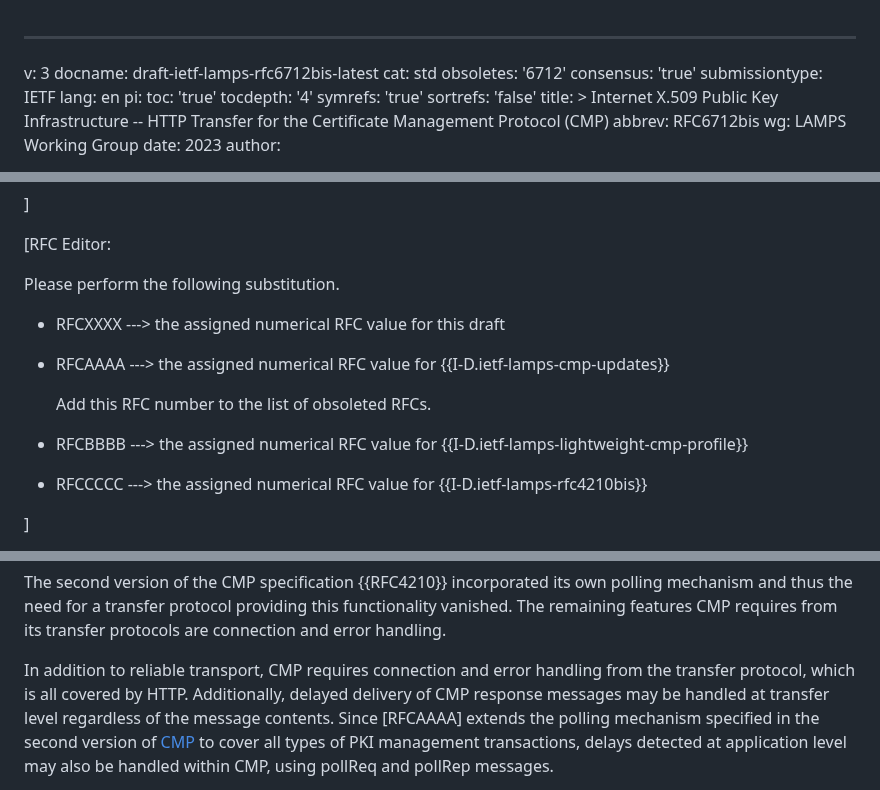
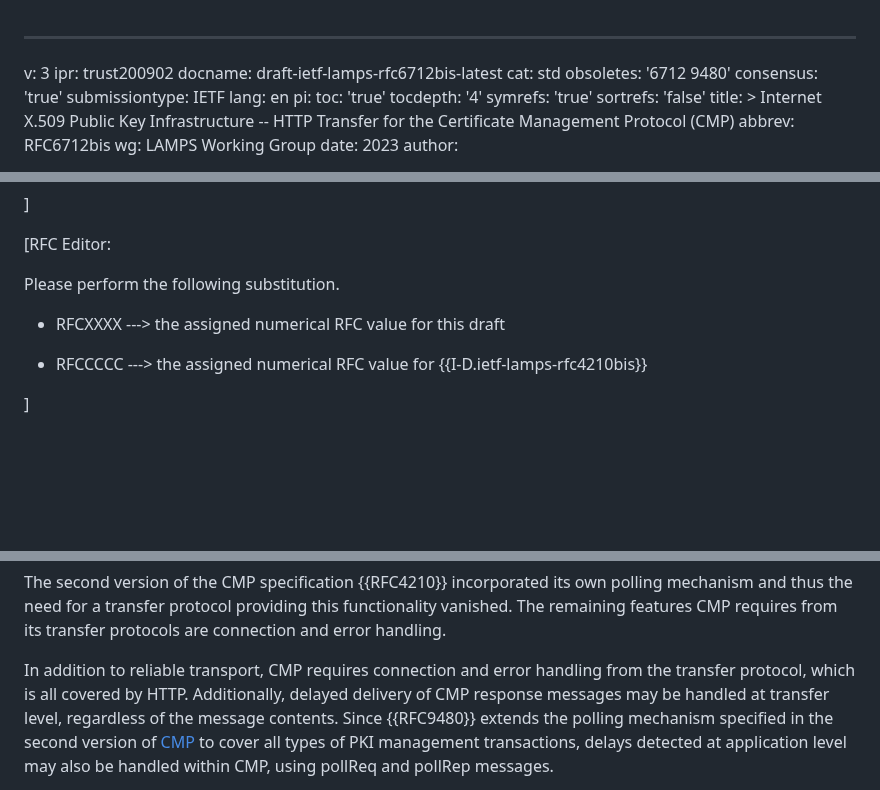
Before and after one commit to lamps-wg/cmp-updates, a Markdown page: draft-ietf-lamps-rfc6712bis.md, 3 parts joined by grey strips. Drawn GitHub-style; blank space fills up the shorter version.

```diff
--- a/draft-ietf-lamps-rfc6712bis.md
+++ b/draft-ietf-lamps-rfc6712bis.md
@@ -1,8 +1,9 @@
 ---
 v: 3
+ipr: trust200902
 docname: draft-ietf-lamps-rfc6712bis-latest
 cat: std
-obsoletes: '6712'
+obsoletes: '6712 9480'
 consensus: 'true'
 submissiontype: IETF
 lang: en
@@ -109,14 +110,6 @@ Please perform the following substitution.
 
 * RFCXXXX ---> the assigned numerical RFC value for this draft
 
-* RFCAAAA ---> the assigned numerical RFC value for {{I-D.ietf-lamps-cmp-updates}}
-
-  Add this RFC number to the list of obsoleted RFCs.
-
-
-
-* RFCBBBB ---> the assigned numerical RFC value for {{I-D.ietf-lamps-lightweight-cmp-profile}}
-
 * RFCCCCC ---> the assigned numerical RFC value for {{I-D.ietf-lamps-rfc4210bis}}
 
 ]
@@ -141,8 +134,8 @@ handling.
 
 In addition to reliable transport, CMP requires connection and error handling
 from the transfer protocol, which is all covered by HTTP.  Additionally,
-delayed delivery of CMP response messages may be handled at transfer level
-regardless of the message contents.  Since [RFCAAAA] extends the polling
+delayed delivery of CMP response messages may be handled at transfer level,
+regardless of the message contents.  Since {{RFC9480}} extends the polling
 mechanism specified in the second version of [CMP](#RFC4210) to cover
 all types of PKI management transactions, delays detected at application
 level may also be handled within CMP, using pollReq and pollRep messages.
```
Also changed, not shown: other parts of draft-ietf-lamps-rfc6712bis.md (+15 -12 lines).
